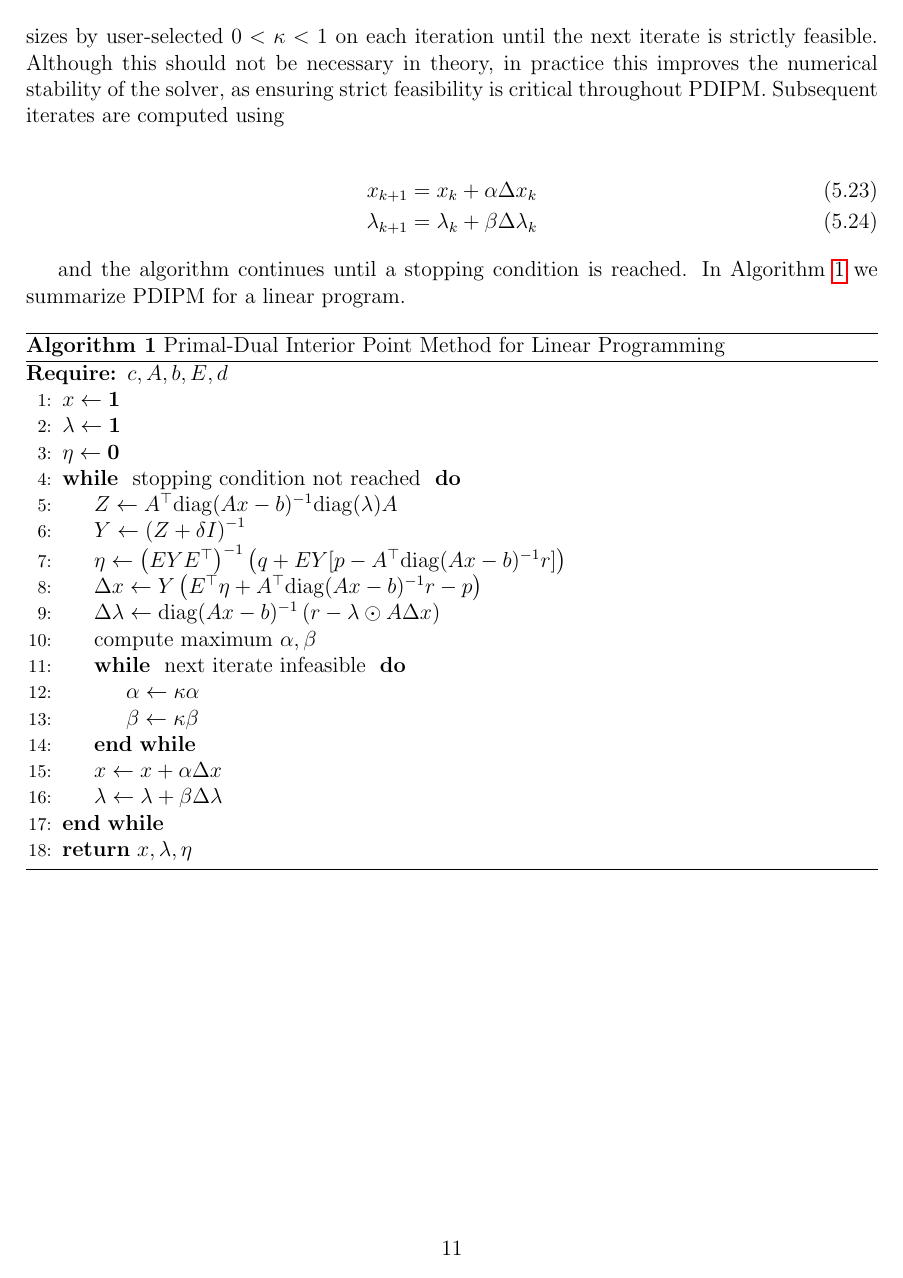
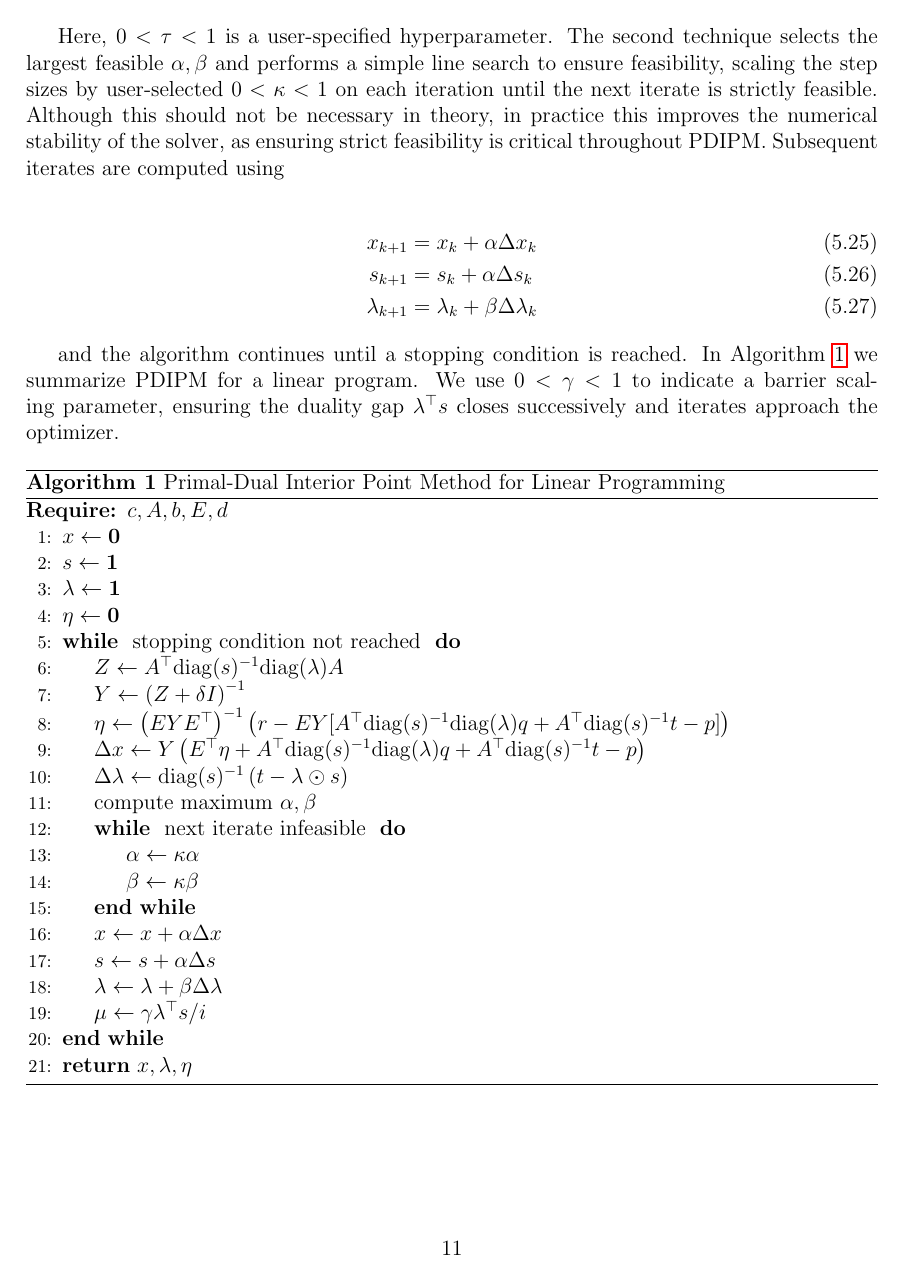
Before and after one commit to RSOPT/rsopt, a LaTeX thesis (report/report.tex): page 12 of 16. The pictures show the PDF file report/report.pdf that the author committed with the source.

Commit message:
Fix linear programming and prepare for PR

```diff
--- a/report/report.tex
+++ b/report/report.tex
@@ -67,8 +67,8 @@
 		& x \succeq 0
 	\end{align}
 
-	where \( c \in \mathbb{R}^n \), \( A \in \mathbb{R}^{i \times n} \), \( b \in \mathbb{R}^i \), \( E \in \mathbb{R}^{e \times n} \), and \( d \in \mathbb{R}^e \).  As of this writing, the RSOPT project implements only the \textbf{primal-dual interior point method} (PDIPM) for solving linear programs.  We acknowledge that the simplex method is a very common method for solving linear programs that converges very well in practice---however, we have selected PDIPM for its polynomial-time convergence guarantee.  We begin by writing the LP (\ref{eq:lp}) as an optimization over the relevant Lagrangian.
+	where \( c \in \mathbb{R}^n \), \( A \in \mathbb{R}^{i \times n} \), \( b \in \mathbb{R}^i \), \( E \in \mathbb{R}^{e \times n} \), and \( d \in \mathbb{R}^e \).  As of this writing, the RSOPT project implements only the \textbf{primal-dual interior point method} (PDIPM) for solving linear programs.  We acknowledge that the simplex method is a very common method for solving linear programs that converges very well in practice---however, we have selected PDIPM for its polynomial-time convergence guarantee.  We begin by introducing slack variable \( s \in \mathbb{R}^n \) and writing the LP (\ref{eq:lp}) as an optimization over the relevant Lagrangian.
 
 	\begin{align}
-		\min_{x \in \mathbb{R}^n} \max_{\lambda \in \mathbb{R}^i, \eta \in \mathbb{R}^e} \; & c^\top x + \lambda^\top (b - Ax) + \eta^\top (d - Ex) \\
+		\min_{x, s \in \mathbb{R}^n} \max_{\lambda \in \mathbb{R}^i, \eta \in \mathbb{R}^e} \; & c^\top x + \eta^\top (d - Ex) + \lambda^\top (s + b - Ax) - \lambda^\top s \\
 		& x \succeq 0 \\
@@ -90,6 +91,6 @@
 	and the relaxed complementary slackness condition is
 
 	\begin{equation}
-		\lambda \odot (Ax - b) = \mu \mathbf{1}.
+		\lambda \odot s = \mu \mathbf{1}.
 	\end{equation}
 
@@ -97,4 +98,5 @@
 
 	\begin{align}
 		c - A^\top (\lambda + \Delta \lambda) - E^\top \eta &= 0 \\
+		A(x + \Delta x) - b - (s + \Delta s) &= 0 \\
 		E (x + \Delta x) &= d \\
@@ -105,6 +107,3 @@
 
 	\begin{equation}
 		\begin{bmatrix}
-			0 & E^\top & A^\top \\
-			E & 0 & 0 \\
-			\mathrm{diag}(\lambda) A & 0 & \mathrm{diag}(Ax - b)
@@ -136,12 +140,13 @@
-		\Delta x &= Y \left( E^\top \eta + A^\top \mathrm{diag}(A x - b)^{-1} r - p \right) \\
-		\Delta \lambda &= \mathrm{diag}(A x - b)^{-1} \left( r - \lambda \odot A \Delta x \right)
+		\eta &= \left( E Y E^\top \right)^{-1} \left( r - Y \left[ A^\top \mathrm{diag}(s)^{-1} \mathrm{diag}(\lambda) q + A^\top \mathrm{diag}(s)^{-1} t - p \right] \right) \\
+		\Delta x &= Y \left( E^\top \eta + A^\top \mathrm{diag}(s)^{-1} \mathrm{diag}(\lambda) q + A^\top \mathrm{diag}(s)^{-1} t - p \right) \\
+		\Delta s &= A \Delta x - q \\
+		\Delta \lambda &= \mathrm{diag}(s)^{-1} \left( t - \lambda \odot s \right)
 	\end{align}
 
-	To update \( x_{k+1} \) and \( \lambda_{k+1} \), we combine two techniques to ensure that iterates remain feasible.  The first is a \textit{fraction-to-the-boundary} technique that determines the maximum possible primal step size \( \alpha \) and the maximum possible dual step size \( \beta \).  For each \( x_i \) and \( \lambda_i \), we impose \( \alpha \le 1 \), \( \beta \le 1 \) as well as the constraints
+	To update \( x_{k+1} \), \( s_{k+1} \), and \( \lambda_{k+1} \), we combine two techniques to ensure that iterates remain feasible.  The first is a \textit{fraction-to-the-boundary} technique that determines the maximum possible primal step size \( \alpha \) and the maximum possible dual step size \( \beta \).  For each \( s_i, \lambda_i \), we impose \( \alpha \le 1 \), \( \beta \le 1 \) as well as the constraints
 
 	\begin{align}
-		\alpha &\le -\frac{\tau x_i}{\Delta x_i} \; \text{ where } \Delta x \le 0 , \\
-		\alpha &\le -\frac{\tau A x_i}{A \Delta x_i} \; \text{ where } A \Delta x_i \le 0 , \\
+		\alpha &\le -\frac{\tau s_i}{\Delta s_i} \; \text{ where } \Delta s_i \le 0 , \\
 		\beta &\le -\frac{\tau \lambda_i}{A \Delta \lambda_i} \; \text{ where } \Delta \lambda_i \le 0 .
 	\end{align}
 
@@ -149,32 +154,36 @@
 
 	\begin{align}
 		x_{k+1} &= x_k + \alpha \Delta x_k \\
+		s_{k+1} &= s_k + \alpha \Delta s_k \\
 		\lambda_{k+1} &= \lambda_k + \beta \Delta \lambda_k
 	\end{align}
 
-	and the algorithm continues until a stopping condition is reached.  In Algorithm \ref{alg:pdipm-lp} we summarize PDIPM for a linear program.
+	and the algorithm continues until a stopping condition is reached.  In Algorithm \ref{alg:pdipm-lp} we summarize PDIPM for a linear program.  We use \( 0 < \gamma < 1 \) to indicate a barrier scaling parameter, ensuring the duality gap \( \lambda^\top s \) closes successively and iterates approach the optimizer.
 
 	\begin{algorithm}[htbp!]
 		\caption{Primal-Dual Interior Point Method for Linear Programming}
 		\label{alg:pdipm-lp}
 		\begin{algorithmic}[1]
 			\Require \( c, A, b, E, d \)
-			\State \( x \gets \mathbf{1} \)
+			\State \( x \gets \mathbf{0} \)
+			\State \( s \gets \mathbf{1} \)
 			\State \( \lambda \gets \mathbf{1} \)
 			\State \( \eta \gets \mathbf{0} \)
 			\While{ stopping condition not reached }
-				\State \( Z \gets A^\top \mathrm{diag}(A x - b)^{-1} \mathrm{diag}(\lambda) A \)
+				\State \( Z \gets A^\top \mathrm{diag}(s)^{-1} \mathrm{diag}(\lambda) A \)
 				\State \( Y \gets \left(Z + \delta I \right)^{-1} \)
- 				\State \( \eta \gets \left( E Y E^\top \right)^{-1} \left( q + E Y [ p - A^\top \mathrm{diag}(A x - b)^{-1} r ] \right) \)
- 				\State \( \Delta x \gets Y \left( E^\top \eta + A^\top \mathrm{diag}(A x - b)^{-1} r - p \right) \)
- 				\State \( \Delta \lambda \gets \mathrm{diag}(A x - b)^{-1} \left( r - \lambda \odot A \Delta x \right) \)
+ 				\State \( \eta \gets \left( E Y E^\top \right)^{-1} \left( r - E Y [ A^\top \mathrm{diag}(s)^{-1} \mathrm{diag}(\lambda) q + A^\top \mathrm{diag}(s)^{-1} t - p ] \right) \)
+ 				\State \( \Delta x \gets Y \left( E^\top \eta + A^\top \mathrm{diag}(s)^{-1} \mathrm{diag}(\lambda) q + A^\top \mathrm{diag}(s)^{-1} t - p \right) \)
+ 				\State \( \Delta \lambda \gets \mathrm{diag}(s)^{-1} \left( t - \lambda \odot s \right) \)
  				\State compute maximum \( \alpha, \beta \)
  				\While{ next iterate infeasible }
  					\State \( \alpha \gets \kappa \alpha \)
  					\State \( \beta \gets \kappa \beta \)
  				\EndWhile
  				\State \( x \gets x + \alpha \Delta x \)
+ 				\State \( s \gets s + \alpha \Delta s \)
  				\State \( \lambda \gets \lambda + \beta \Delta \lambda \)
+ 				\State \( \mu \gets \gamma \lambda^\top s / i \)
 			\EndWhile \\
 			\Return \( x, \lambda, \eta \)
 		\end{algorithmic}
```
Also changed, not shown: report/report.pdf, report/report.tex (24 more changed lines), 4 other files.
